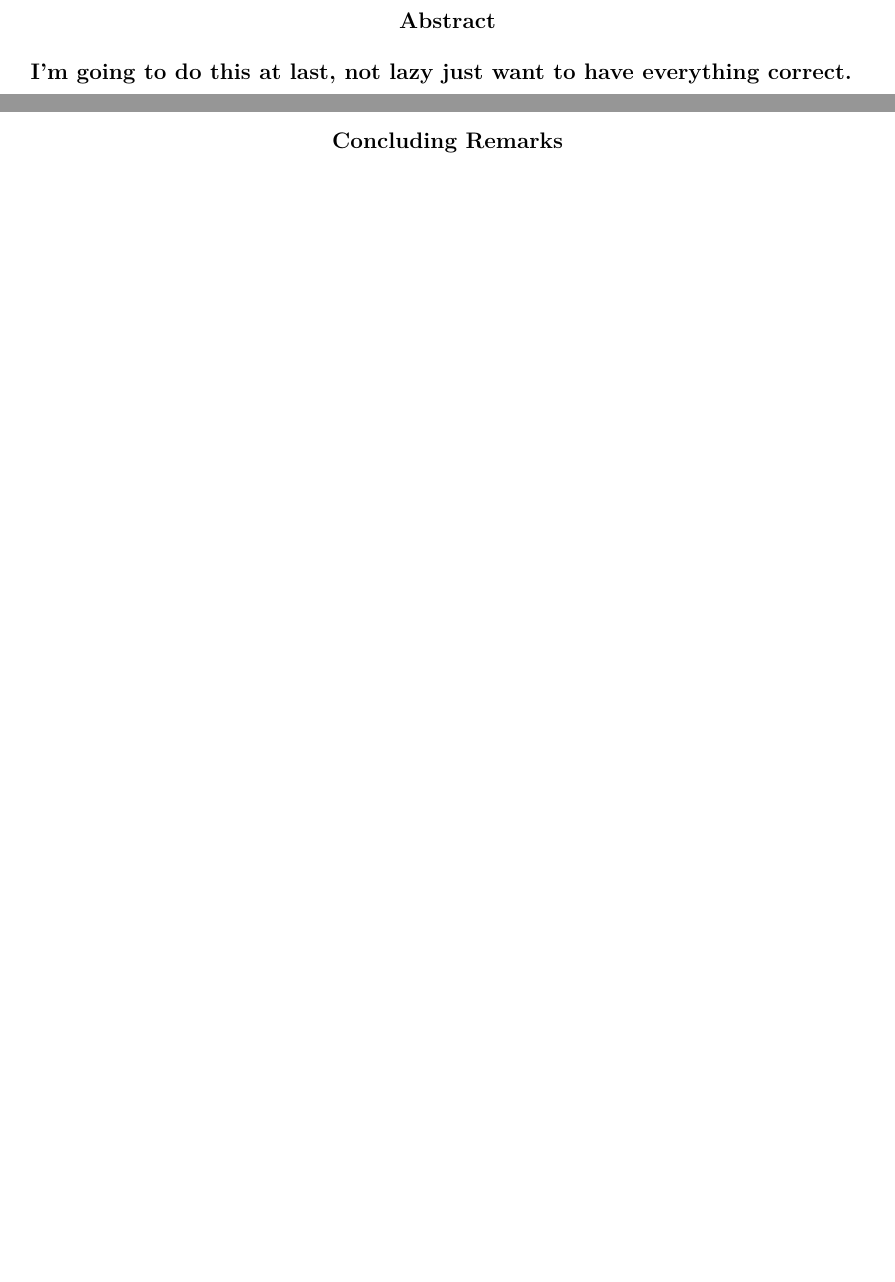
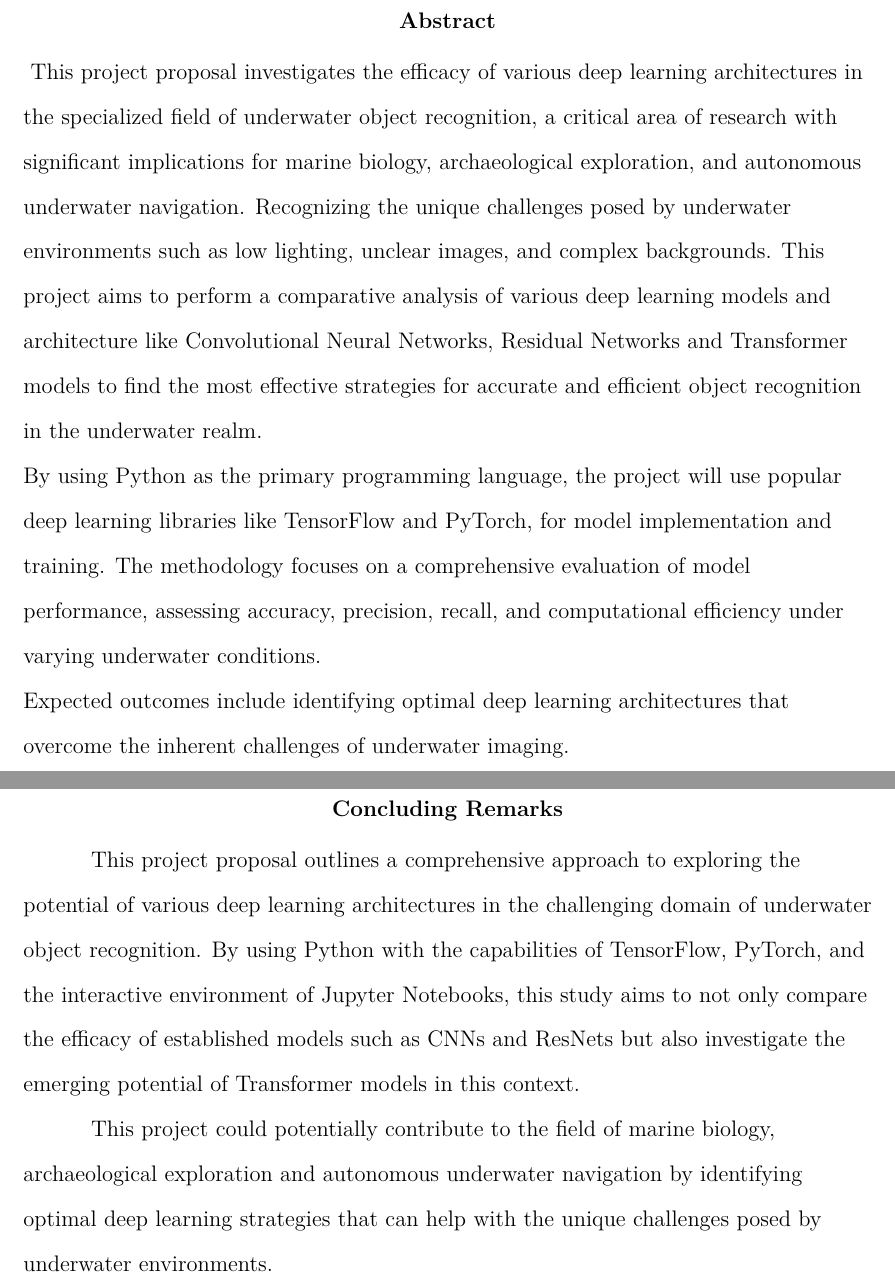
Before and after one commit to tommcamm/aut-deep-leaning, a LaTeX paper (project/proposal/apa-proposal.tex, which reads project/proposal/3-Remarks.tex): two parts of pages 2 and 6 of 7 before the commit and two parts of pages 2 and 7 of 8 after it, joined at a grey line, cut so that both start at the same text, the shorter picture padded with empty space. The pictures show the PDF file project/proposal/apa-proposal.pdf that the author committed with the source.

Commit message:
third iteration

```diff
--- a/project/proposal/3-Remarks.tex
+++ b/project/proposal/3-Remarks.tex
@@ -1,3 +1,14 @@
 \section{Concluding Remarks}
 
-...
+This project proposal outlines a comprehensive approach to exploring the
+potential of various deep learning architectures in the challenging domain of
+underwater object recognition.
+By using Python with the capabilities of TensorFlow, PyTorch,
+and the interactive environment of Jupyter Notebooks, this study aims to not
+only compare the efficacy of established models such as CNNs and ResNets but
+also investigate the emerging potential of Transformer models in this context.
+
+This project could potentially contribute to the field of marine biology,
+archaeological exploration and autonomous underwater navigation by identifying
+optimal deep learning strategies that can help with the unique challenges
+posed by underwater environments.
--- a/project/proposal/apa-proposal.tex
+++ b/project/proposal/apa-proposal.tex
@@ -17,9 +19,29 @@
 \duedate{5 April, 2024}
 \professor{Dr. Wei Qi Yan}
 
-% Abstract - [TODO]
+% Abstract
 \abstract{
-\textbf{I'm going to do this at last, not lazy just want to have everything correct.}
+    This project proposal investigates the efficacy of various deep learning
+    architectures in the specialized field of underwater object recognition,
+    a critical area of research with significant implications for marine
+    biology, archaeological exploration, and autonomous underwater navigation.
+    Recognizing the unique challenges posed by underwater environments such as
+    low lighting, unclear images, and complex backgrounds.
+    This project aims to perform a comparative analysis of various deep learning
+    models and architecture like Convolutional Neural Networks,
+    Residual Networks and Transformer models to find the most
+    effective strategies for accurate and efficient object recognition in the
+    underwater realm.
+
+    By using Python as the primary programming language, the project will use
+    popular deep learning libraries like TensorFlow and PyTorch, for model
+    implementation and training.
+    The methodology focuses on a comprehensive evaluation of model performance,
+    assessing accuracy, precision, recall, and computational efficiency under
+    varying underwater conditions.
+
+    Expected outcomes include identifying optimal deep learning architectures
+    that overcome the inherent challenges of underwater imaging.
 }
 
 % == DOCUMENT BEGIN ==
```
Also changed, not shown: project/proposal/0-Introduction.tex (+5 -5 lines), project/proposal/1-LiteratureReview.tex (+1 -1 lines), project/proposal/2-Methodology.tex (+27 -9 lines), project/proposal/bibliography.bib (+9 -0 lines), project/proposal/apa-proposal.pdf, project/proposal/figures/post-processing.png (added), project/proposal/figures/pre-processing.png (added), project/proposal/apa-proposal.tex (4 more changed lines).
